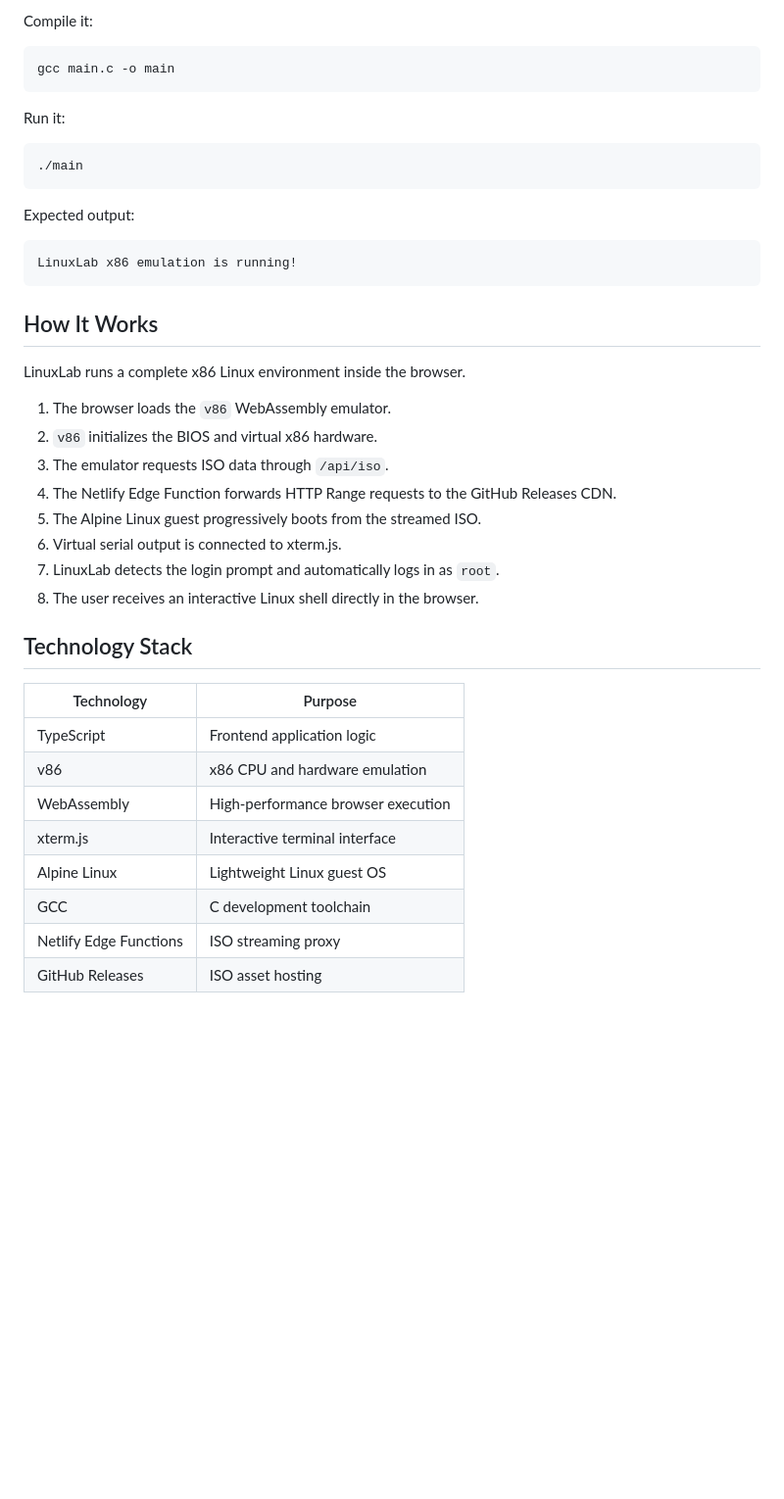
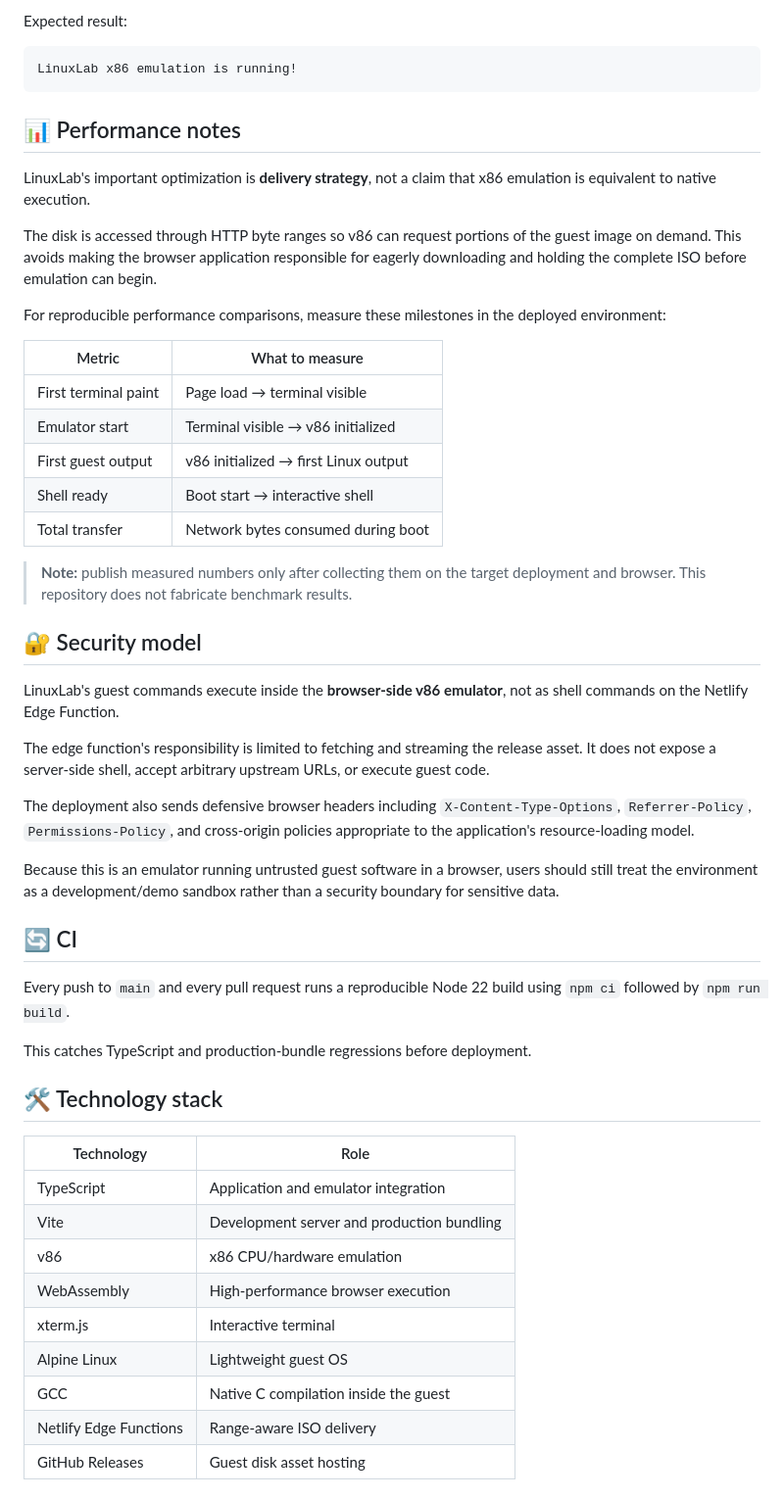
Before and after one commit to dshyleshkarthik7-hue/linuxlab-hybrid, a Markdown page: README.md, the part around one of its changes. Shown at 98% size. Drawn GitHub-style; blank space fills up the shorter version.

````diff
--- a/README.md
+++ b/README.md
@@ -152,45 +176,56 @@ int main(void) {
 ```
 
-Compile it:
-
-```bash
-gcc main.c -o main
-```
-
-Run it:
-
-```bash
-./main
-```
-
-Expected output:
+Expected result:
 
 ```text
 LinuxLab x86 emulation is running!
 ```
 
-## How It Works
+## 📊 Performance notes
 
-LinuxLab runs a complete x86 Linux environment inside the browser.
+LinuxLab's important optimization is **delivery strategy**, not a claim that x86 emulation is equivalent to native execution.
 
-1. The browser loads the `v86` WebAssembly emulator.
-2. `v86` initializes the BIOS and virtual x86 hardware.
-3. The emulator requests ISO data through `/api/iso`.
-4. The Netlify Edge Function forwards HTTP Range requests to the GitHub Releases CDN.
-5. The Alpine Linux guest progressively boots from the streamed ISO.
-6. Virtual serial output is connected to xterm.js.
-7. LinuxLab detects the login prompt and automatically logs in as `root`.
-8. The user receives an interactive Linux shell directly in the browser.
+The disk is accessed through HTTP byte ranges so v86 can request portions of the guest image on demand. This avoids making the browser application responsible for eagerly downloading and holding the complete ISO before emulation can begin.
 
-## Technology Stack
+For reproducible performance comparisons, measure these milestones in the deployed environment:
 
-| Technology             | Purpose                            |
-| ---------------------- | ---------------------------------- |
-| TypeScript             | Frontend application logic         |
-| v86                    | x86 CPU and hardware emulation     |
-| WebAssembly            | High-performance browser execution |
-| xterm.js               | Interactive terminal interface     |
-| Alpine Linux           | Lightweight Linux guest OS         |
-| GCC                    | C development toolchain            |
-| Netlify Edge Functions | ISO streaming proxy                |
-| GitHub Releases        | ISO asset hosting                  |
+| Metric | What to measure |
+|---|---|
+| First terminal paint | Page load → terminal visible |
+| Emulator start | Terminal visible → v86 initialized |
+| First guest output | v86 initialized → first Linux output |
+| Shell ready | Boot start → interactive shell |
+| Total transfer | Network bytes consumed during boot |
+
+> **Note:** publish measured numbers only after collecting them on the target deployment and browser. This repository does not fabricate benchmark results.
+
+## 🔐 Security model
+
+LinuxLab's guest commands execute inside the **browser-side v86 emulator**, not as shell commands on the Netlify Edge Function.
+
+The edge function's responsibility is limited to fetching and streaming the release asset. It does not expose a server-side shell, accept arbitrary upstream URLs, or execute guest code.
+
+The deployment also sends defensive browser headers including `X-Content-Type-Options`, `Referrer-Policy`, `Permissions-Policy`, and cross-origin policies appropriate to the application's resource-loading model.
+
+Because this is an emulator running untrusted guest software in a browser, users should still treat the environment as a development/demo sandbox rather than a security boundary for sensitive data.
+
+## 🔄 CI
+
+Every push to `main` and every pull request runs a reproducible Node 22 build using `npm ci` followed by `npm run build`.
+
+This catches TypeScript and production-bundle regressions before deployment.
+
+## 🛠️ Technology stack
+
+| Technology | Role |
+|---|---|
+| TypeScript | Application and emulator integration |
+| Vite | Development server and production bundling |
+| v86 | x86 CPU/hardware emulation |
+| WebAssembly | High-performance browser execution |
+| xterm.js | Interactive terminal |
+| Alpine Linux | Lightweight guest OS |
+| GCC | Native C compilation inside the guest |
+| Netlify Edge Functions | Range-aware ISO delivery |
+| GitHub Releases | Guest disk asset hosting |
+
````
Also changed, not shown: other parts of README.md (+133 -94 lines).
